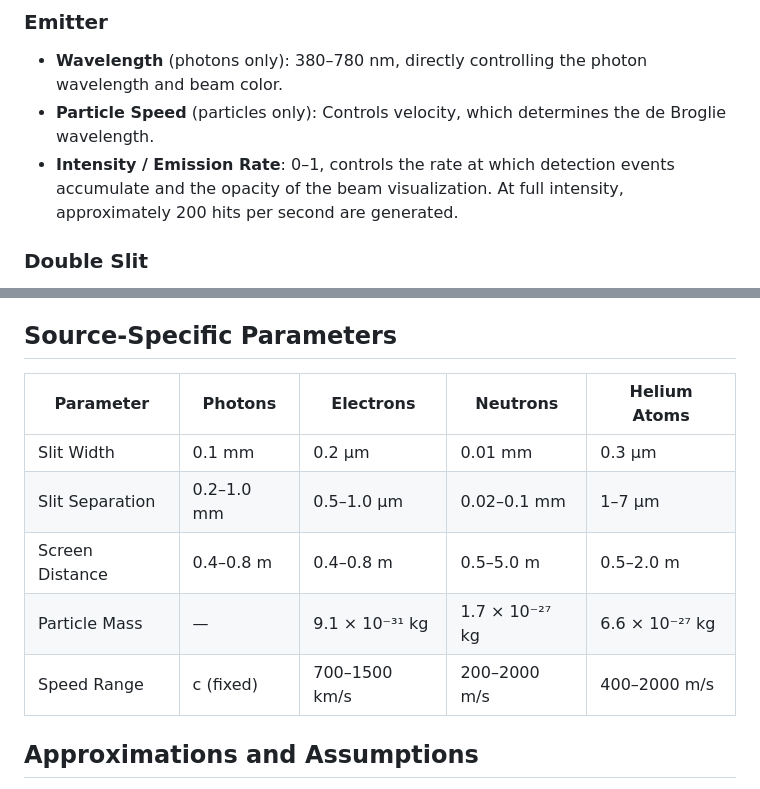
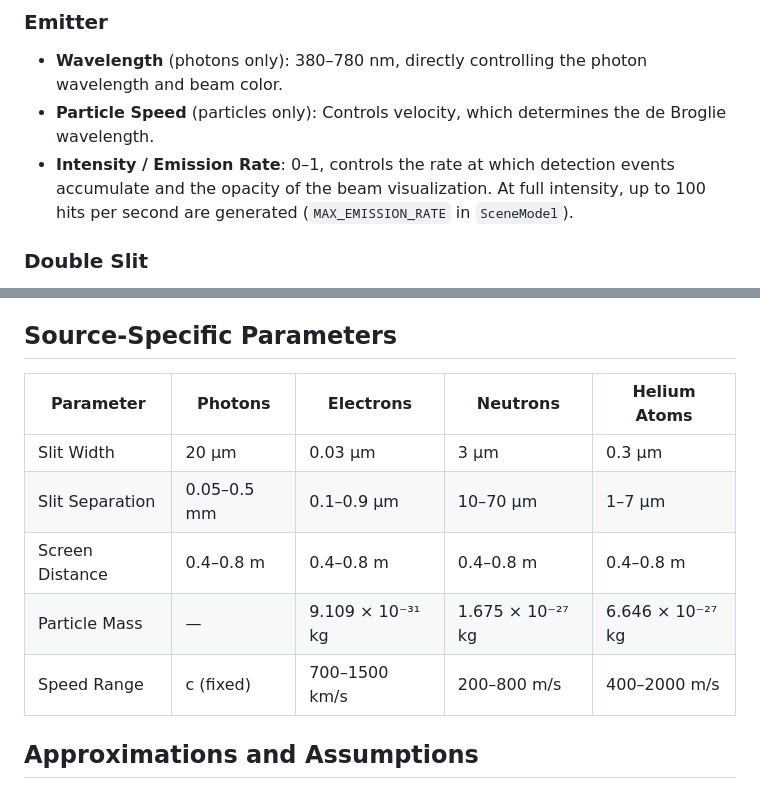
Before and after one commit to phetsims/quantum-wave-interference, a Markdown page: doc/model.md, 2 parts joined by grey strips. GitHub-like rendering.

```diff
--- a/doc/model.md
+++ b/doc/model.md
@@ -22,7 +22,8 @@ so switching scenes preserves the user's configuration and data for each source
 - **Wavelength** (photons only): 380–780 nm, directly controlling the photon wavelength and beam color.
 - **Particle Speed** (particles only): Controls velocity, which determines the de Broglie wavelength.
 - **Intensity / Emission Rate**: 0–1, controls the rate at which detection events accumulate and the
-  opacity of the beam visualization. At full intensity, approximately 200 hits per second are generated.
+  opacity of the beam visualization. At full intensity, up to 100 hits per second are generated
+  (`MAX_EMISSION_RATE` in `SceneModel`).
 
 ### Double Slit
 
@@ -108,13 +109,13 @@ the detector screen before collecting more hits in that scene.
 
 ## Source-Specific Parameters
 
-| Parameter         | Photons        | Electrons        | Neutrons          | Helium Atoms       |
-|-------------------|----------------|------------------|-------------------|--------------------|
-| Slit Width        | 0.1 mm         | 0.2 μm           | 0.01 mm           | 0.3 μm             |
-| Slit Separation   | 0.2–1.0 mm     | 0.5–1.0 μm       | 0.02–0.1 mm       | 1–7 μm             |
-| Screen Distance   | 0.4–0.8 m      | 0.4–0.8 m        | 0.5–5.0 m         | 0.5–2.0 m          |
-| Particle Mass     | —              | 9.1 × 10⁻³¹ kg  | 1.7 × 10⁻²⁷ kg   | 6.6 × 10⁻²⁷ kg    |
-| Speed Range       | c (fixed)      | 700–1500 km/s    | 200–2000 m/s      | 400–2000 m/s       |
+| Parameter         | Photons        | Electrons          | Neutrons          | Helium Atoms       |
+|-------------------|----------------|--------------------|-------------------|--------------------|
+| Slit Width        | 20 μm          | 0.03 μm            | 3 μm              | 0.3 μm             |
+| Slit Separation   | 0.05–0.5 mm    | 0.1–0.9 μm         | 10–70 μm          | 1–7 μm             |
+| Screen Distance   | 0.4–0.8 m      | 0.4–0.8 m          | 0.4–0.8 m         | 0.4–0.8 m          |
+| Particle Mass     | —              | 9.109 × 10⁻³¹ kg  | 1.675 × 10⁻²⁷ kg | 6.646 × 10⁻²⁷ kg  |
+| Speed Range       | c (fixed)      | 700–1500 km/s      | 200–800 m/s       | 400–2000 m/s       |
 
 ## Approximations and Assumptions
 
```
Also changed, not shown: doc/implementation-notes.md (+25 -26 lines).
